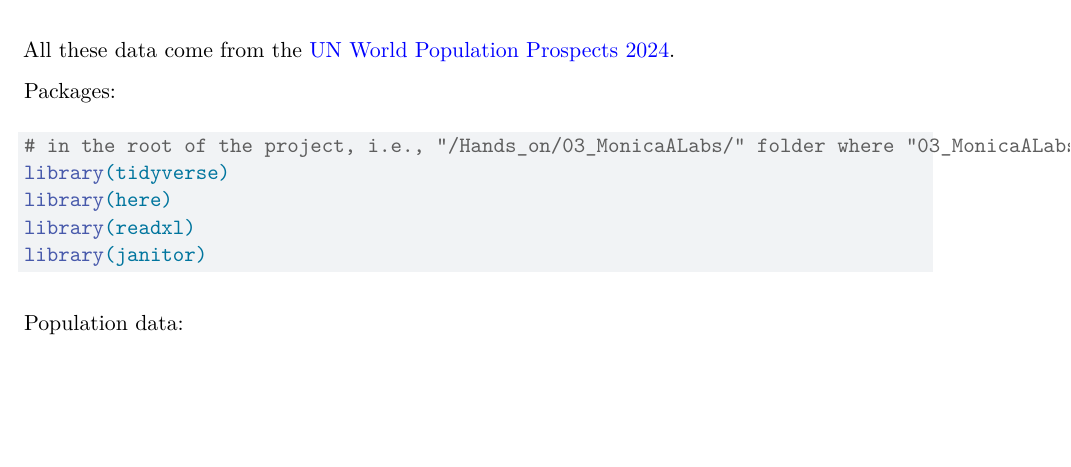
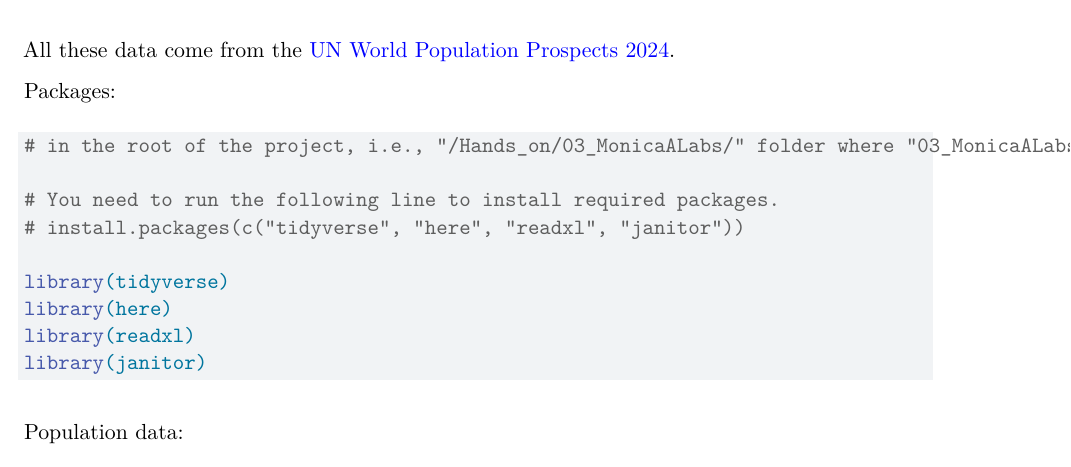
Before and after one commit to akbaritabar/Course_introduction_to_demographic_methods, a Quarto document (Hands_on/03_MonicaALabs/labs/1_intro_edits.qmd): part of page 1 of 9, cut so that both start at the same text, the shorter picture padded with empty space. Rendered offline with R 4.5, knitr and Pandoc in place of Quarto, then LaTeX, with nearby package versions; some code elsewhere in the file could not run offline; column names are cleaned by a stand-in for the janitor package.

Commit message:
Synced: Quarto notebook for intro updated to include how to install r packages

````diff
--- a/Hands_on/03_MonicaALabs/labs/1_intro_edits.qmd
+++ b/Hands_on/03_MonicaALabs/labs/1_intro_edits.qmd
@@ -13,6 +13,10 @@ All these data come from the [UN World Population Prospects 2024](https://popula
 Packages:
 ```{r}
 # in the root of the project, i.e., "/Hands_on/03_MonicaALabs/" folder where "03_MonicaALabs.Rproj" is located, open it and, do `renv::init()`
+
+# You need to run the following line to install required packages.
+# install.packages(c("tidyverse", "here", "readxl", "janitor"))
+
 library(tidyverse)
 library(here)
 library(readxl)
````
